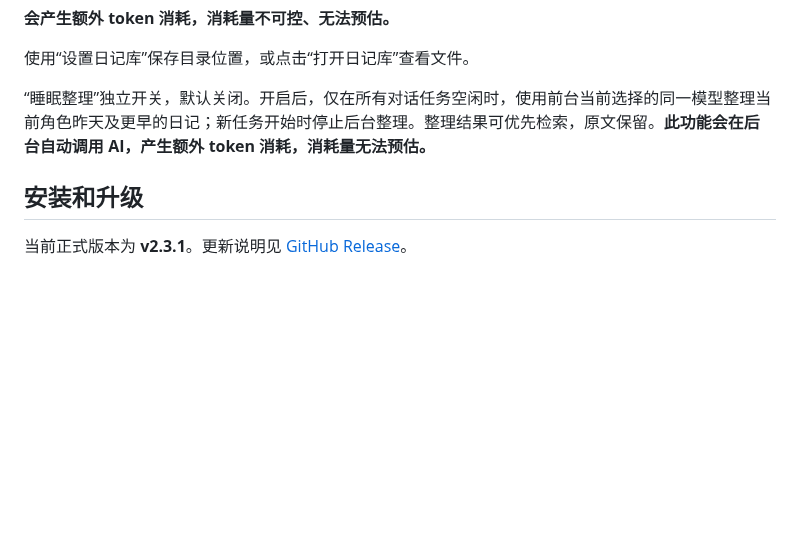
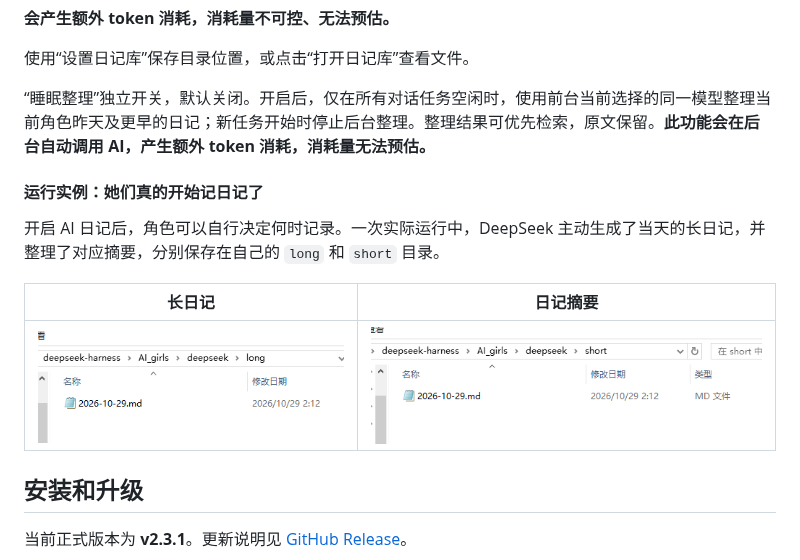
Before and after one commit to Tests4gptplay/dsh-kujira-persona, a Markdown page: README.md, the part around the change. GitHub-like rendering; pictures changed too: docs/images/diary-long-example.png (added), docs/images/diary-summary-example.png (added); blank space fills up the shorter version.

Commit message:
docs: show an AI diary and summary in actual use

```diff
--- a/README.md
+++ b/README.md
@@ -115,6 +115,14 @@ GPT、DeepSeek 等角色提供独立的工作与互动动作，其他角色也
 
 “睡眠整理”独立开关，默认关闭。开启后，仅在所有对话任务空闲时，使用前台当前选择的同一模型整理当前角色昨天及更早的日记；新任务开始时停止后台整理。整理结果可优先检索，原文保留。**此功能会在后台自动调用 AI，产生额外 token 消耗，消耗量无法预估。**
 
+#### 运行实例：她们真的开始记日记了
+
+开启 AI 日记后，角色可以自行决定何时记录。一次实际运行中，DeepSeek 主动生成了当天的长日记，并整理了对应摘要，分别保存在自己的 `long` 和 `short` 目录。
+
+| 长日记 | 日记摘要 |
+| --- | --- |
+| ![DeepSeek 长日记文件](docs/images/diary-long-example.png) | ![DeepSeek 日记摘要文件](docs/images/diary-summary-example.png) |
+
 ## 安装和升级
 
 当前正式版本为 **v2.3.1**。更新说明见 [GitHub Release](https://github.com/Tests4gptplay/dsh-kujira-persona/releases/tag/v2.3.1)。
```
